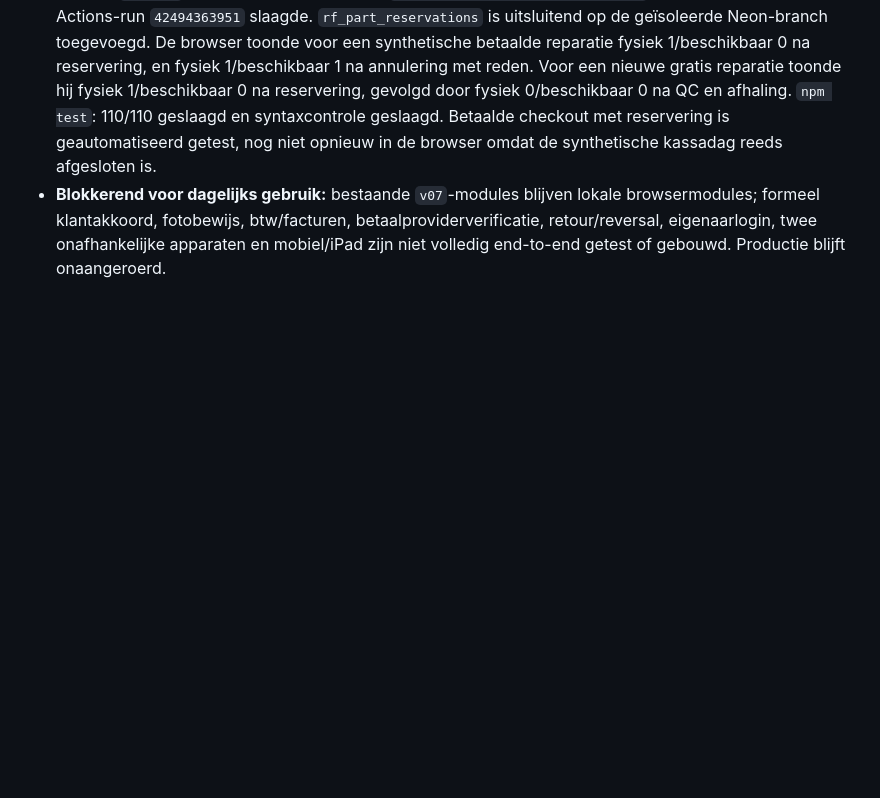
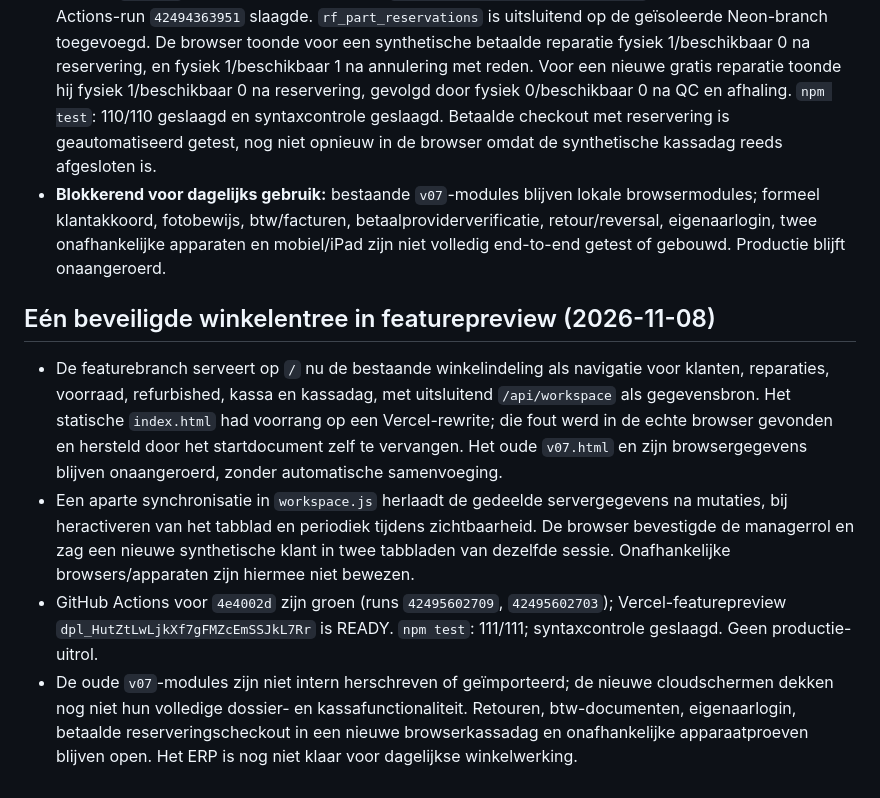
Before and after one commit to cma58/RepairFlow, a Markdown page: ERP-STATUS.md, the part around the change. GitHub-like rendering; blank space fills up the shorter version.

Commit message:
Record unified feature preview and remaining operational gates

```diff
--- a/ERP-STATUS.md
+++ b/ERP-STATUS.md
@@ -206,3 +206,9 @@
 - Preview `643b8f6` is READY; de browser bevestigde diagnose → wachten op klant → handmatig akkoord → in reparatie voor een betaalde test, met directe uitvoering vooraf verborgen.
 - Commit `f00189d` en afgeschermde preview `dpl_6WBVu4EkBZCGy4wJ82pyCosxv5fr` zijn READY; GitHub Actions-run `42494363951` slaagde. `rf_part_reservations` is uitsluitend op de geïsoleerde Neon-branch toegevoegd. De browser toonde voor een synthetische betaalde reparatie fysiek 1/beschikbaar 0 na reservering, en fysiek 1/beschikbaar 1 na annulering met reden. Voor een nieuwe gratis reparatie toonde hij fysiek 1/beschikbaar 0 na reservering, gevolgd door fysiek 0/beschikbaar 0 na QC en afhaling. `npm test`: 110/110 geslaagd en syntaxcontrole geslaagd. Betaalde checkout met reservering is geautomatiseerd getest, nog niet opnieuw in de browser omdat de synthetische kassadag reeds afgesloten is.
 - **Blokkerend voor dagelijks gebruik:** bestaande `v07`-modules blijven lokale browsermodules; formeel klantakkoord, fotobewijs, btw/facturen, betaalproviderverificatie, retour/reversal, eigenaarlogin, twee onafhankelijke apparaten en mobiel/iPad zijn niet volledig end-to-end getest of gebouwd. Productie blijft onaangeroerd.
+
+## Eén beveiligde winkelentree in featurepreview (2026-11-08)
+- De featurebranch serveert op `/` nu de bestaande winkelindeling als navigatie voor klanten, reparaties, voorraad, refurbished, kassa en kassadag, met uitsluitend `/api/workspace` als gegevensbron. Het statische `index.html` had voorrang op een Vercel-rewrite; die fout werd in de echte browser gevonden en hersteld door het startdocument zelf te vervangen. Het oude `v07.html` en zijn browsergegevens blijven onaangeroerd, zonder automatische samenvoeging.
+- Een aparte synchronisatie in `workspace.js` herlaadt de gedeelde servergegevens na mutaties, bij heractiveren van het tabblad en periodiek tijdens zichtbaarheid. De browser bevestigde de managerrol en zag een nieuwe synthetische klant in twee tabbladen van dezelfde sessie. Onafhankelijke browsers/apparaten zijn hiermee niet bewezen.
+- GitHub Actions voor `4e4002d` zijn groen (runs `42495602709`, `42495602703`); Vercel-featurepreview `dpl_HutZtLwLjkXf7gFMZcEmSSJkL7Rr` is READY. `npm test`: 111/111; syntaxcontrole geslaagd. Geen productie-uitrol.
+- De oude `v07`-modules zijn niet intern herschreven of geïmporteerd; de nieuwe cloudschermen dekken nog niet hun volledige dossier- en kassafunctionaliteit. Retouren, btw-documenten, eigenaarlogin, betaalde reserveringscheckout in een nieuwe browserkassadag en onafhankelijke apparaatproeven blijven open. Het ERP is nog niet klaar voor dagelijkse winkelwerking.
```
